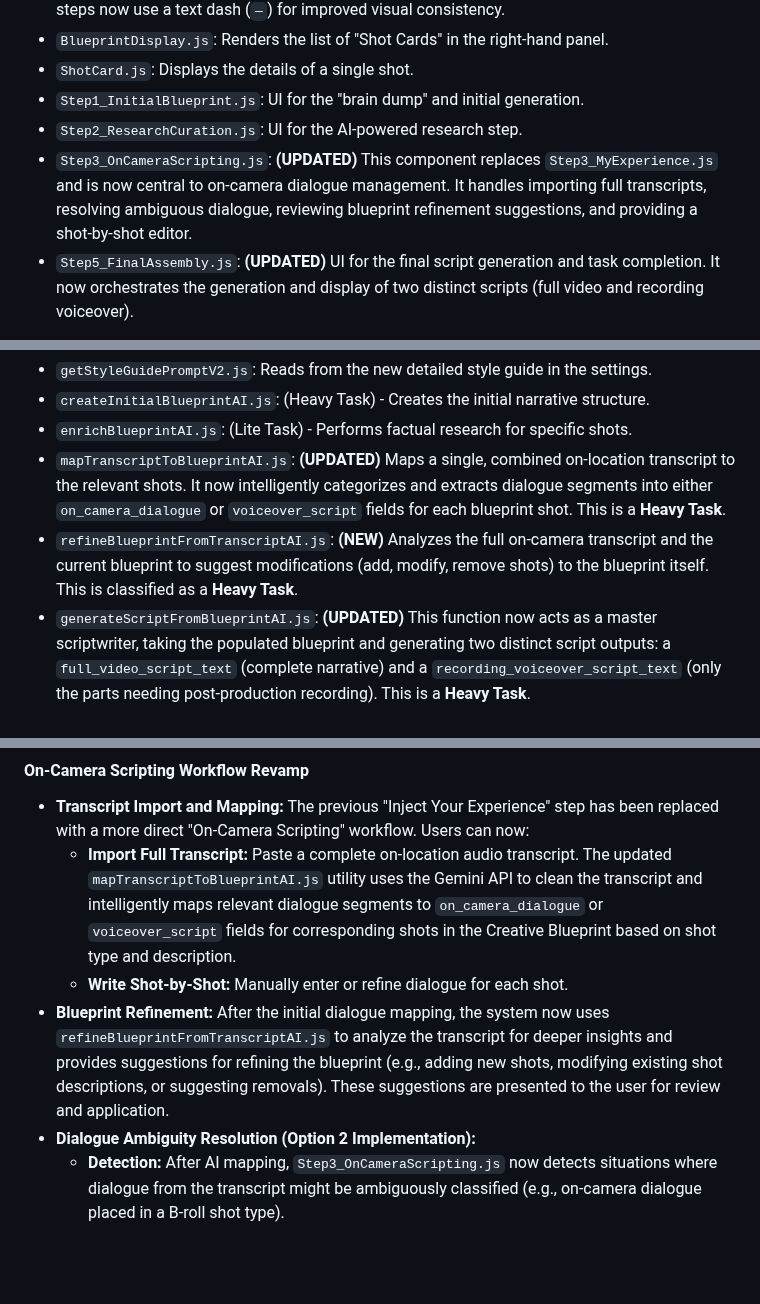
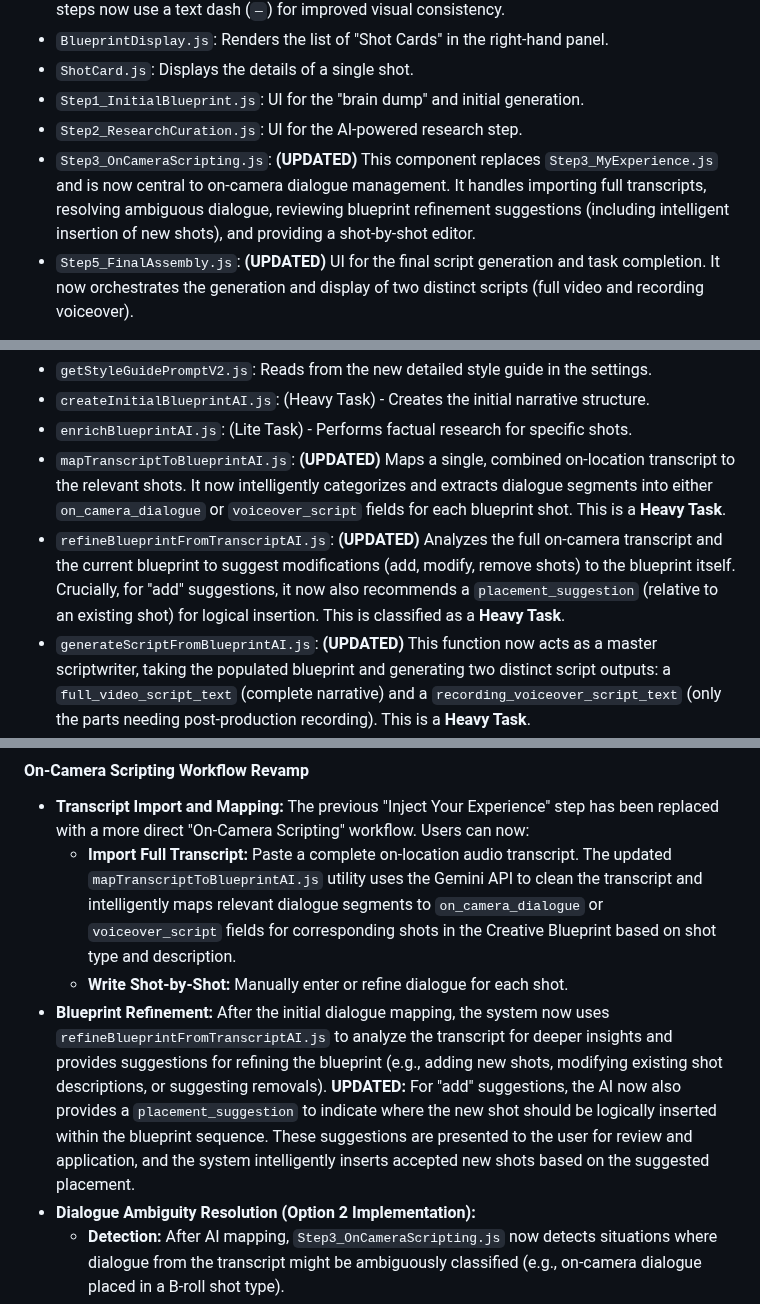
Before and after one commit to ronniem339/aotprojectmanager, a Markdown page: creators-hub/scriptingv2.md, 3 parts joined by grey strips. Drawn GitHub-style; blank space fills up the shorter version.

```diff
--- a/creators-hub/scriptingv2.md
+++ b/creators-hub/scriptingv2.md
@@ -27,7 +27,7 @@ New Directory: `creators-hub/js/components/ProjectView/tasks/ScriptingV2/`
 * `ShotCard.js`: Displays the details of a single shot.
 * `Step1_InitialBlueprint.js`: UI for the "brain dump" and initial generation.
 * `Step2_ResearchCuration.js`: UI for the AI-powered research step.
-* `Step3_OnCameraScripting.js`: **(UPDATED)** This component replaces `Step3_MyExperience.js` and is now central to on-camera dialogue management. It handles importing full transcripts, resolving ambiguous dialogue, reviewing blueprint refinement suggestions, and providing a shot-by-shot editor.
+* `Step3_OnCameraScripting.js`: **(UPDATED)** This component replaces `Step3_MyExperience.js` and is now central to on-camera dialogue management. It handles importing full transcripts, resolving ambiguous dialogue, reviewing blueprint refinement suggestions (including intelligent insertion of new shots), and providing a shot-by-shot editor.
 * `Step5_FinalAssembly.js`: **(UPDATED)** UI for the final script generation and task completion. It now orchestrates the generation and display of two distinct scripts (full video and recording voiceover).
 
 **Files Deleted:**
@@ -43,7 +43,7 @@ New Directory: `creators-hub/js/utils/ai/scriptingV2/`
 * `createInitialBlueprintAI.js`: (Heavy Task) - Creates the initial narrative structure.
 * `enrichBlueprintAI.js`: (Lite Task) - Performs factual research for specific shots.
 * `mapTranscriptToBlueprintAI.js`: **(UPDATED)** Maps a single, combined on-location transcript to the relevant shots. It now intelligently categorizes and extracts dialogue segments into either `on_camera_dialogue` or `voiceover_script` fields for each blueprint shot. This is a **Heavy Task**.
-* `refineBlueprintFromTranscriptAI.js`: **(NEW)** Analyzes the full on-camera transcript and the current blueprint to suggest modifications (add, modify, remove shots) to the blueprint itself. This is classified as a **Heavy Task**.
+* `refineBlueprintFromTranscriptAI.js`: **(UPDATED)** Analyzes the full on-camera transcript and the current blueprint to suggest modifications (add, modify, remove shots) to the blueprint itself. Crucially, for "add" suggestions, it now also recommends a `placement_suggestion` (relative to an existing shot) for logical insertion. This is classified as a **Heavy Task**.
 * `generateScriptFromBlueprintAI.js`: **(UPDATED)** This function now acts as a master scriptwriter, taking the populated blueprint and generating two distinct script outputs: a `full_video_script_text` (complete narrative) and a `recording_voiceover_script_text` (only the parts needing post-production recording). This is a **Heavy Task**.
 
 **Files Deleted:**
@@ -115,7 +115,7 @@ A series of targeted fixes were implemented to improve the UI on smaller laptop
 * **Transcript Import and Mapping:** The previous "Inject Your Experience" step has been replaced with a more direct "On-Camera Scripting" workflow. Users can now:
     * **Import Full Transcript:** Paste a complete on-location audio transcript. The updated `mapTranscriptToBlueprintAI.js` utility uses the Gemini API to clean the transcript and intelligently maps relevant dialogue segments to `on_camera_dialogue` or `voiceover_script` fields for corresponding shots in the Creative Blueprint based on shot type and description.
     * **Write Shot-by-Shot:** Manually enter or refine dialogue for each shot.
-* **Blueprint Refinement:** After the initial dialogue mapping, the system now uses `refineBlueprintFromTranscriptAI.js` to analyze the transcript for deeper insights and provides suggestions for refining the blueprint (e.g., adding new shots, modifying existing shot descriptions, or suggesting removals). These suggestions are presented to the user for review and application.
+* **Blueprint Refinement:** After the initial dialogue mapping, the system now uses `refineBlueprintFromTranscriptAI.js` to analyze the transcript for deeper insights and provides suggestions for refining the blueprint (e.g., adding new shots, modifying existing shot descriptions, or suggesting removals). **UPDATED:** For "add" suggestions, the AI now also provides a `placement_suggestion` to indicate where the new shot should be logically inserted within the blueprint sequence. These suggestions are presented to the user for review and application, and the system intelligently inserts accepted new shots based on the suggested placement.
 * **Dialogue Ambiguity Resolution (Option 2 Implementation):**
     * **Detection:** After AI mapping, `Step3_OnCameraScripting.js` now detects situations where dialogue from the transcript might be ambiguously classified (e.g., on-camera dialogue placed in a B-roll shot type).
     * **User Confirmation:** If ambiguities are found, a new "Resolve Ambiguous Dialogue" view is presented. Here, the user can explicitly clarify whether a specific dialogue segment is "On-Camera Dialogue" or "Voiceover Script." This ensures high accuracy where AI inference alone is insufficient.
```
